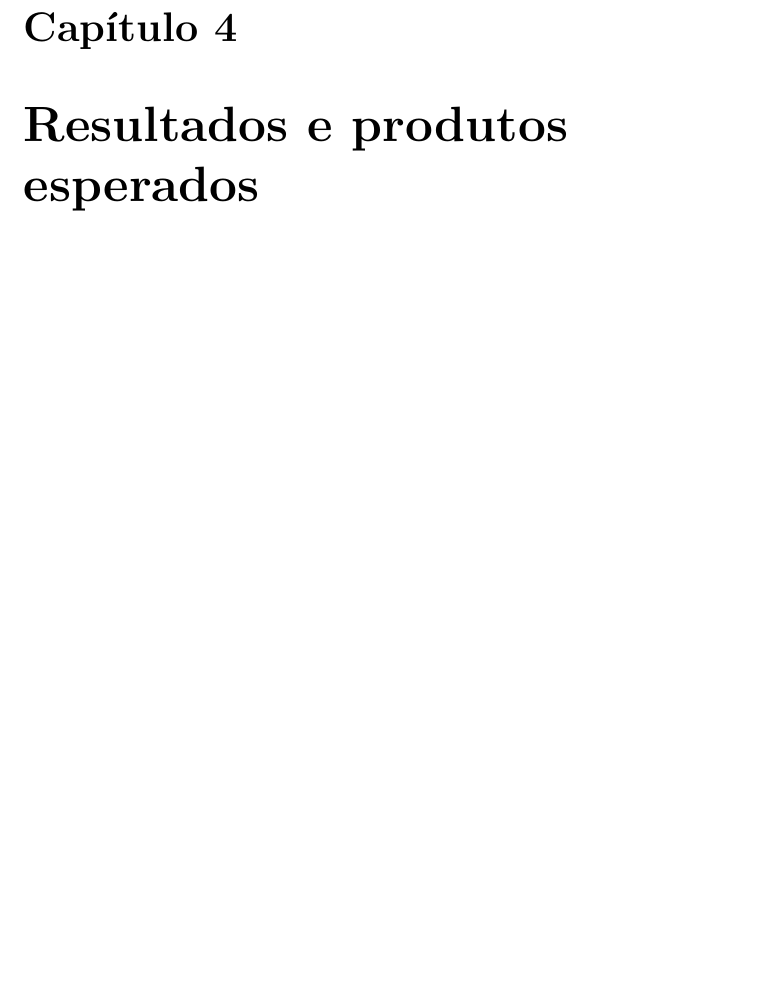
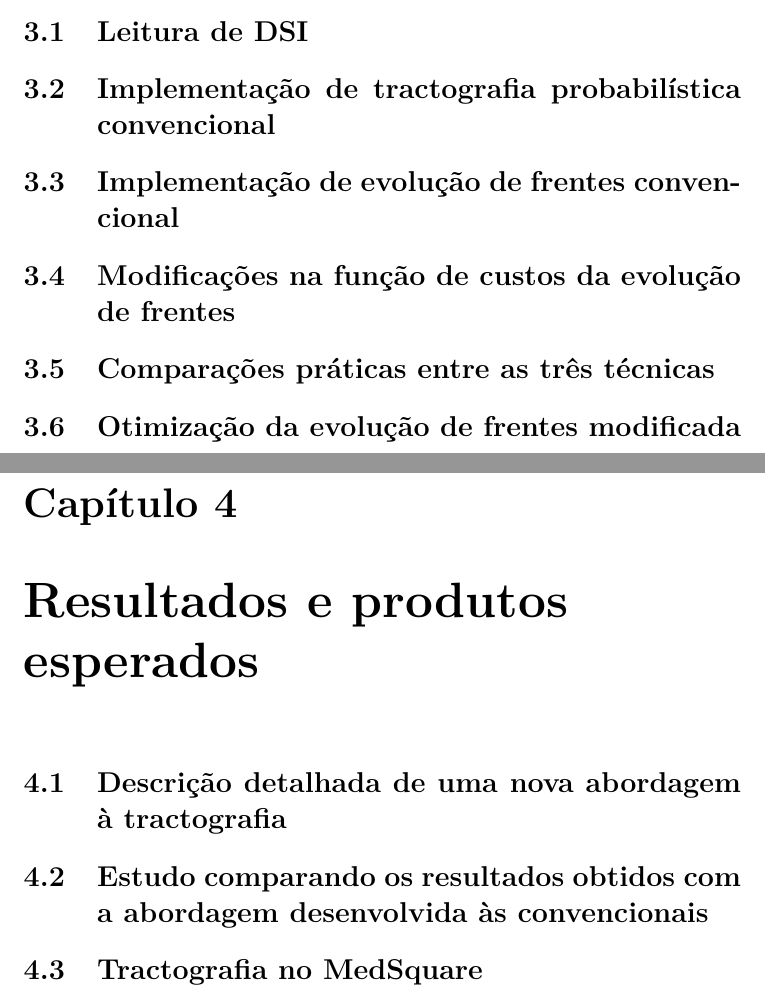
Before and after one commit to rafamanzo/tese, a LaTeX document (projeto.tex): part of page 10 of 12 before the commit and two parts of pages 9 and 10 of 12 after it, the two joined at a grey line, cut at the place of the change, the shorter picture padded with empty space. Compiled offline with pdfLaTeX.

Commit message:
Esqueletos para atividades e resultados

```diff
--- a/projeto.tex
+++ b/projeto.tex
@@ -104,8 +104,24 @@
   Esta dependência de adequação ao ambiente se deve a diversos fatores dentre os quais os principais são a transferência de dados para o processador gráfico que tem de passar pelo PCI além da arquitetura dos núcleos de processamento da placa gráfica que foram feitos para tarefas repetitivas. Ou seja, desvios condicionais, por exemplo, reduzem a performance do processamento.
 
 \chapter{Atividades esperadas}
+  \section{Leitura de DSI}
+
+  \section{Implementação de tractografia probabilística convencional}
+
+  \section{Implementação de evolução de frentes convencional}
+
+  \section{Modificações na função de custos da evolução de frentes}
+
+  \section{Comparações práticas entre as três técnicas}
+
+  \section{Otimização da evolução de frentes modificada}
 
 \chapter{Resultados e produtos esperados}
+  \section{Descrição detalhada de uma nova abordagem à tractografia}
+
+  \section{Estudo comparando os resultados obtidos com a abordagem desenvolvida às convencionais}
+
+  \section{Tractografia no MedSquare}
 
 \chapter{Conclusão}
 
```
